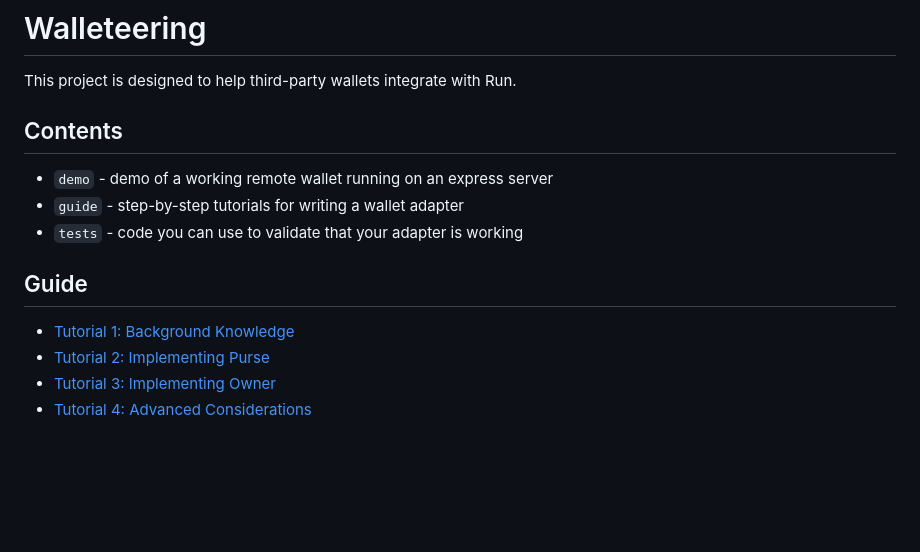
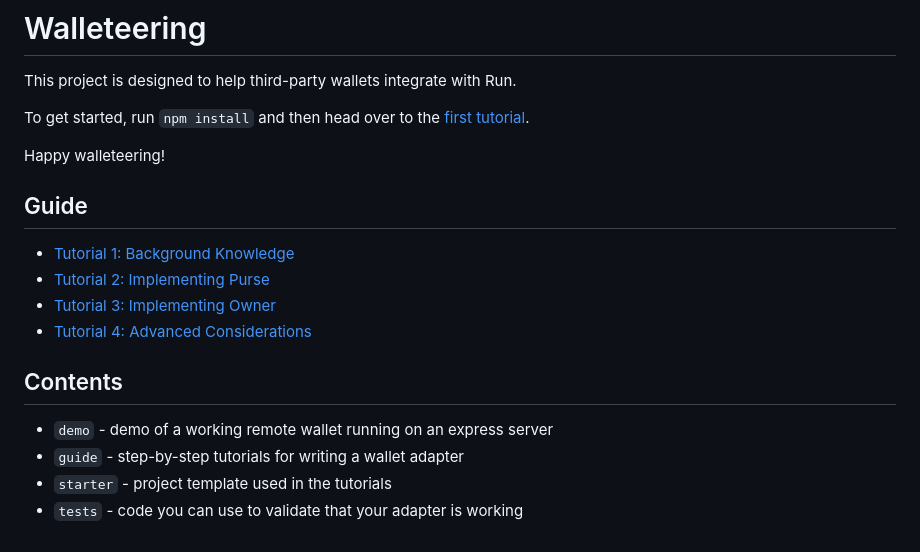
Before and after one commit to runonbitcoin/walleteering, a Markdown page: README.md, the part around the change. Rendered like a GitHub page; blank space fills up the shorter version.

```diff
--- a/README.md
+++ b/README.md
@@ -2,11 +2,9 @@
 
 This project is designed to help third-party wallets integrate with Run.
 
-## Contents
+To get started, run `npm install` and then head over to the [first tutorial](guide/01-background.md).
 
-- `demo` - demo of a working remote wallet running on an express server
-- `guide` - step-by-step tutorials for writing a wallet adapter
-- `tests` - code you can use to validate that your adapter is working
+Happy walleteering!
 
 ## Guide
 
@@ -14,3 +12,10 @@ This project is designed to help third-party wallets integrate with Run.
 - [Tutorial 2: Implementing Purse](guide/02-purse.md)
 - [Tutorial 3: Implementing Owner](guide/03-owner.md)
 - [Tutorial 4: Advanced Considerations](guide/04-advanced.md)
+
+## Contents
+
+- `demo` - demo of a working remote wallet running on an express server
+- `guide` - step-by-step tutorials for writing a wallet adapter
+- `starter` - project template used in the tutorials
+- `tests` - code you can use to validate that your adapter is working
```
Also changed, not shown: guide/01-background.md (+13 -9 lines), guide/02-purse.md (+85 -30 lines), guide/assets/purse_error.png (added), 6 other files.
